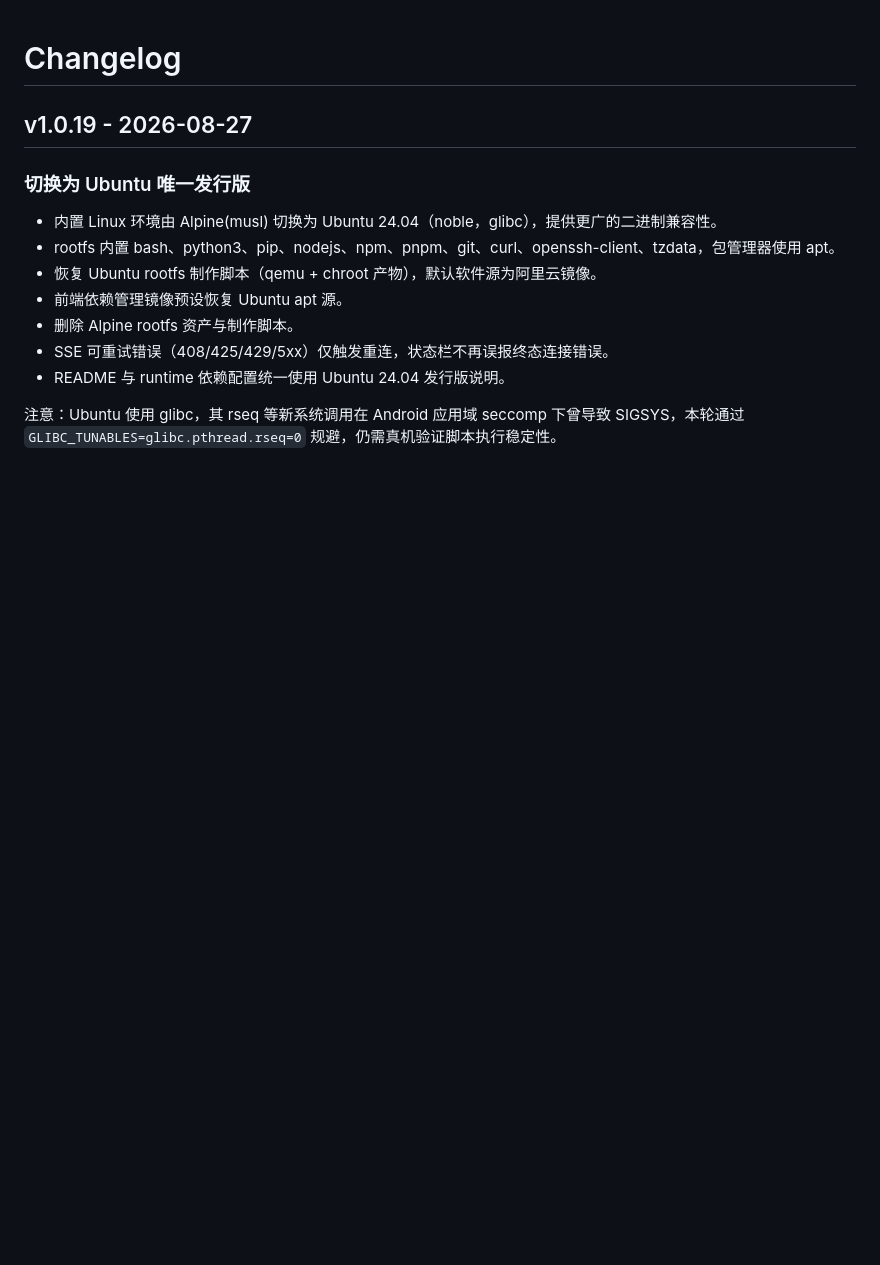
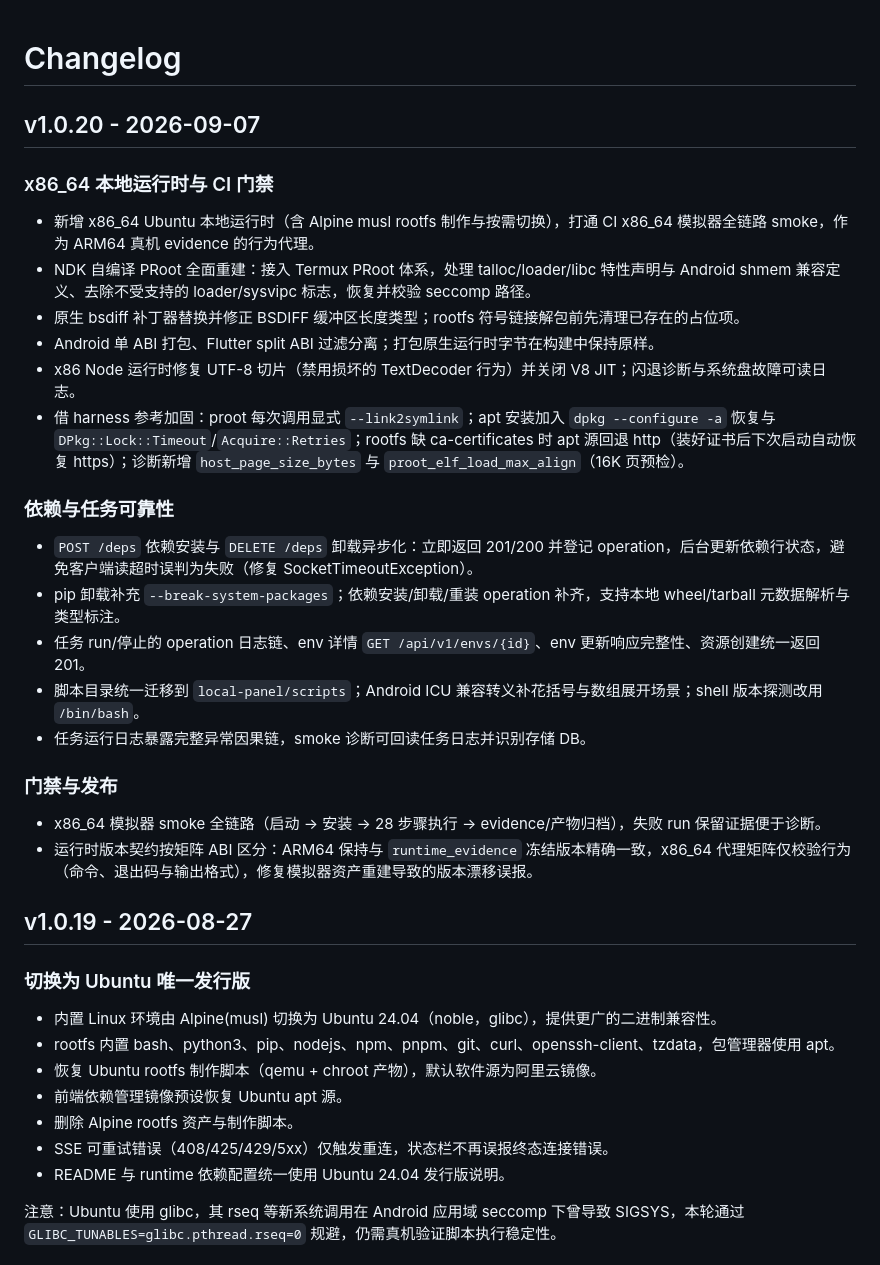
Before and after one commit to tall-1997/daidai-panel-native, a Markdown page: CHANGELOG.md, the part around the change. Rendered like a GitHub page; blank space fills up the shorter version.

Commit message:
chore(release): document v1.0.20 changes

```diff
--- a/CHANGELOG.md
+++ b/CHANGELOG.md
@@ -1,4 +1,28 @@
 # Changelog
+
+## v1.0.20 - 2026-09-07
+
+### x86_64 本地运行时与 CI 门禁
+
+- 新增 x86_64 Ubuntu 本地运行时（含 Alpine musl rootfs 制作与按需切换），打通 CI x86_64 模拟器全链路 smoke，作为 ARM64 真机 evidence 的行为代理。
+- NDK 自编译 PRoot 全面重建：接入 Termux PRoot 体系，处理 talloc/loader/libc 特性声明与 Android shmem 兼容定义、去除不受支持的 loader/sysvipc 标志，恢复并校验 seccomp 路径。
+- 原生 bsdiff 补丁器替换并修正 BSDIFF 缓冲区长度类型；rootfs 符号链接解包前先清理已存在的占位项。
+- Android 单 ABI 打包、Flutter split ABI 过滤分离；打包原生运行时字节在构建中保持原样。
+- x86 Node 运行时修复 UTF-8 切片（禁用损坏的 TextDecoder 行为）并关闭 V8 JIT；闪退诊断与系统盘故障可读日志。
+- 借 harness 参考加固：proot 每次调用显式 `--link2symlink`；apt 安装加入 `dpkg --configure -a` 恢复与 `DPkg::Lock::Timeout`/`Acquire::Retries`；rootfs 缺 ca-certificates 时 apt 源回退 http（装好证书后下次启动自动恢复 https）；诊断新增 `host_page_size_bytes` 与 `proot_elf_load_max_align`（16K 页预检）。
+
+### 依赖与任务可靠性
+
+- `POST /deps` 依赖安装与 `DELETE /deps` 卸载异步化：立即返回 201/200 并登记 operation，后台更新依赖行状态，避免客户端读超时误判为失败（修复 SocketTimeoutException）。
+- pip 卸载补充 `--break-system-packages`；依赖安装/卸载/重装 operation 补齐，支持本地 wheel/tarball 元数据解析与类型标注。
+- 任务 run/停止的 operation 日志链、env 详情 `GET /api/v1/envs/{id}`、env 更新响应完整性、资源创建统一返回 201。
+- 脚本目录统一迁移到 `local-panel/scripts`；Android ICU 兼容转义补花括号与数组展开场景；shell 版本探测改用 `/bin/bash`。
+- 任务运行日志暴露完整异常因果链，smoke 诊断可回读任务日志并识别存储 DB。
+
+### 门禁与发布
+
+- x86_64 模拟器 smoke 全链路（启动 → 安装 → 28 步骤执行 → evidence/产物归档），失败 run 保留证据便于诊断。
+- 运行时版本契约按矩阵 ABI 区分：ARM64 保持与 `runtime_evidence` 冻结版本精确一致，x86_64 代理矩阵仅校验行为（命令、退出码与输出格式），修复模拟器资产重建导致的版本漂移误报。
 
 ## v1.0.19 - 2026-08-27
 
```
